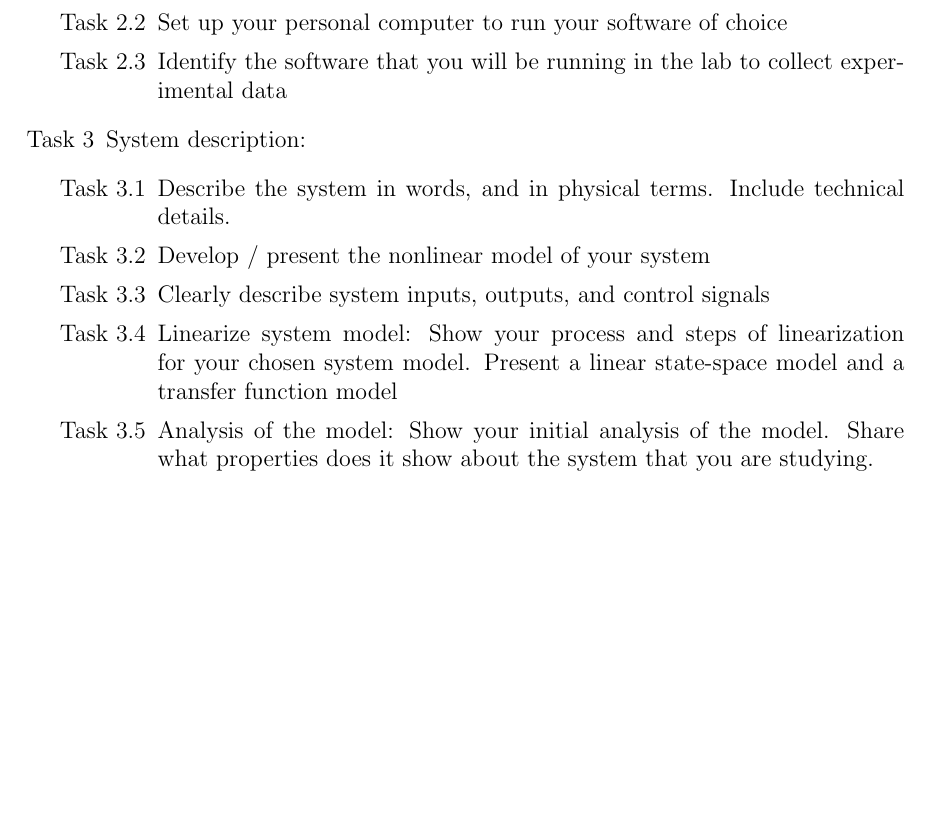
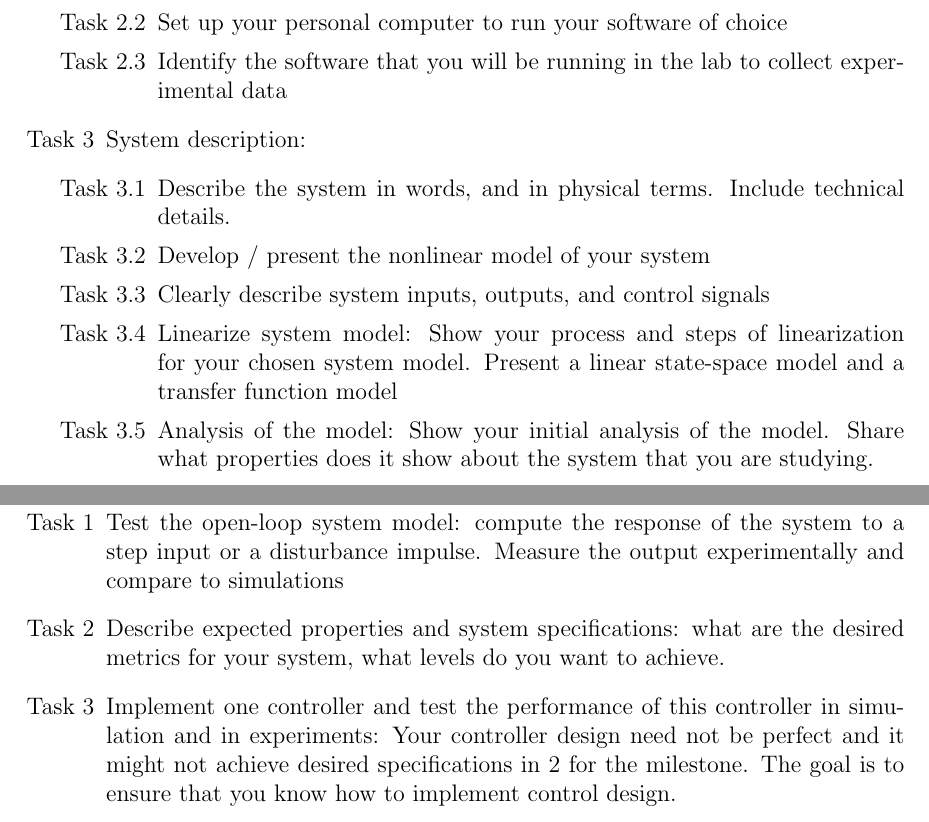
Before and after one commit to ee-ucmerced/ee122-control-systems, a LaTeX problem sheet (lab-exercises/final_project.tex): part of page 5 of 5 before the commit and two parts of pages 5 and 6 of 6 after it, the two joined at a grey line, cut so that both start at the same text, the shorter picture padded with empty space. Compiled offline with pdfLaTeX.

Commit message:
add milestone 2 instructions

```diff
--- a/lab-exercises/final_project.tex
+++ b/lab-exercises/final_project.tex
@@ -118,4 +118,11 @@ This milestone is your first big step towards completing you final project. This
 \end{itemize}
 \end{itemize}
 
+\subsection{Specific tasks for milestone \#2}
+\begin{itemize}
+    \item[Task 1] Test the open-loop system model: compute the response of the system to a step input or a disturbance impulse. Measure the output experimentally and compare to simulations
+    \item[Task 2] Describe expected properties and system specifications: what are the desired metrics for your system, what levels do you want to achieve.
+    \item[Task 3] Implement one controller and test the performance of this controller in simulation and in experiments: Your controller design need not be perfect and it might not achieve desired specifications in #2 for the milestone. The goal is to ensure that you know how to implement control design.
+
+\end{itemize}
 \end{document}
```
